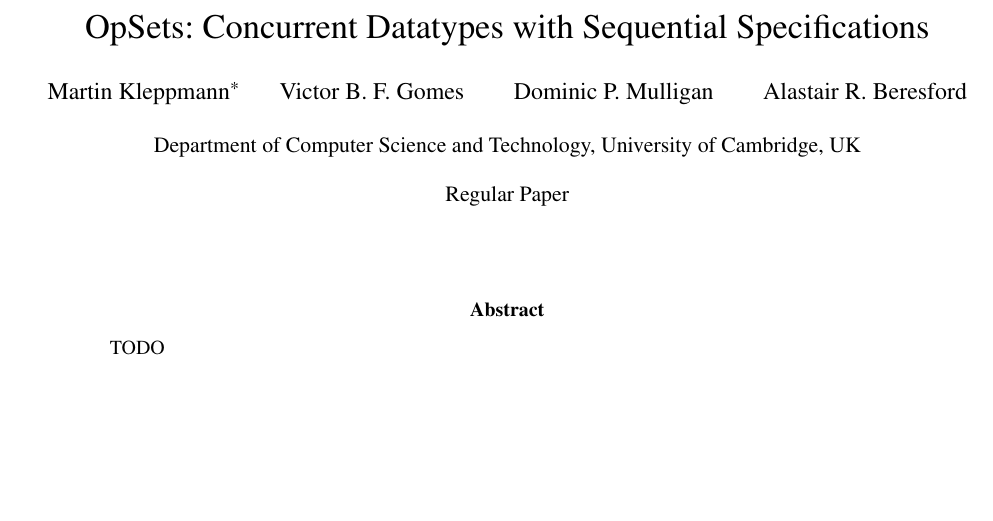
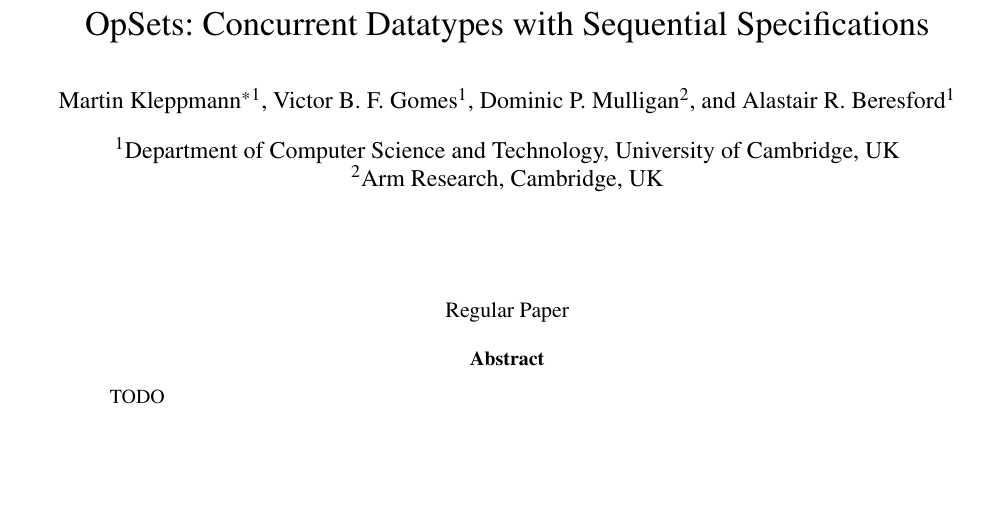
Before and after one commit to trvedata/opsets, a LaTeX problem sheet (paper/opsets.tex): part of page 1 of 14, cut so that both start at the same text. Compiled offline with pdfLaTeX.

Commit message:
affil change

```diff
--- a/paper/opsets.tex
+++ b/paper/opsets.tex
@@ -1,4 +1,6 @@
 \documentclass[11pt]{article}
+
+\usepackage{authblk}
 \usepackage[a4paper,margin=2cm]{geometry}
 \usepackage[utf8]{inputenc}
 \usepackage{mathptmx} % times roman, including math
@@ -25,15 +27,20 @@
 \sloppy
 \title{OpSets: Concurrent Datatypes with Sequential Specifications}
 %\title{OpSets: Sequential Specifications for Concurrent Editing}
-\author{Martin Kleppmann\thanks{Corresponding author. Email: martin.kleppmann@cl.cam.ac.uk}
-\and Victor B.\ F.\ Gomes \and Dominic P.\ Mulligan \and Alastair R.\ Beresford}
+\author[1]{Martin Kleppmann\thanks{Corresponding author. Email: martin.kleppmann@cl.cam.ac.uk}}
+\author[1]{Victor B.\ F.\ Gomes}
+\author[2]{Dominic P.\ Mulligan}
+\author[1]{Alastair R.\ Beresford}
 \date{}
-\maketitle\vspace{-2.5em}
+
+\affil[1]{Department of Computer Science and Technology, University of Cambridge, UK}
+\affil[2]{Arm Research, Cambridge, UK}
+
+\maketitle
+
 \begin{center}
-Department of Computer Science and Technology, University of Cambridge, UK\\[1em]
 Regular Paper
 \end{center}
-\vspace{2em}
 
 \begin{abstract}
 TODO
```
